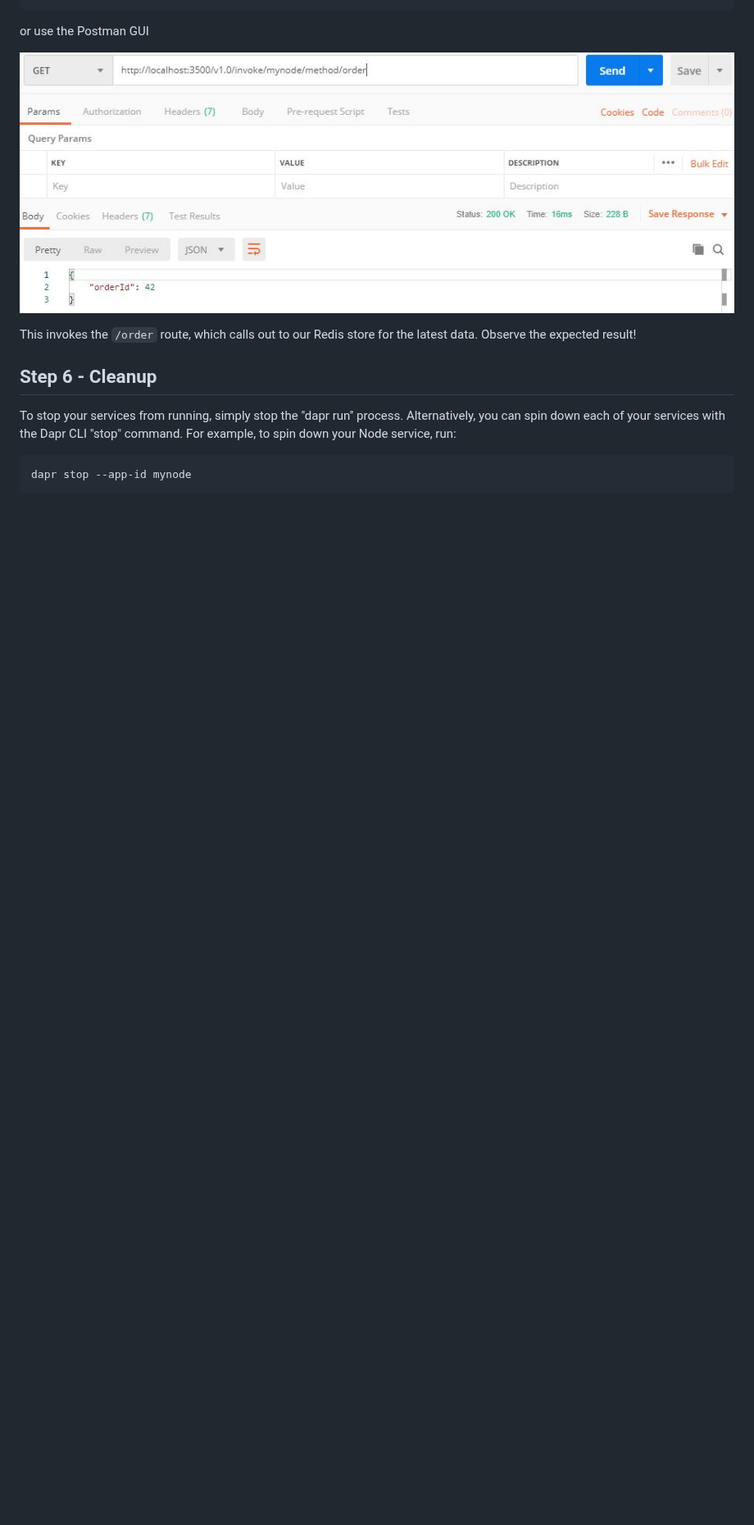
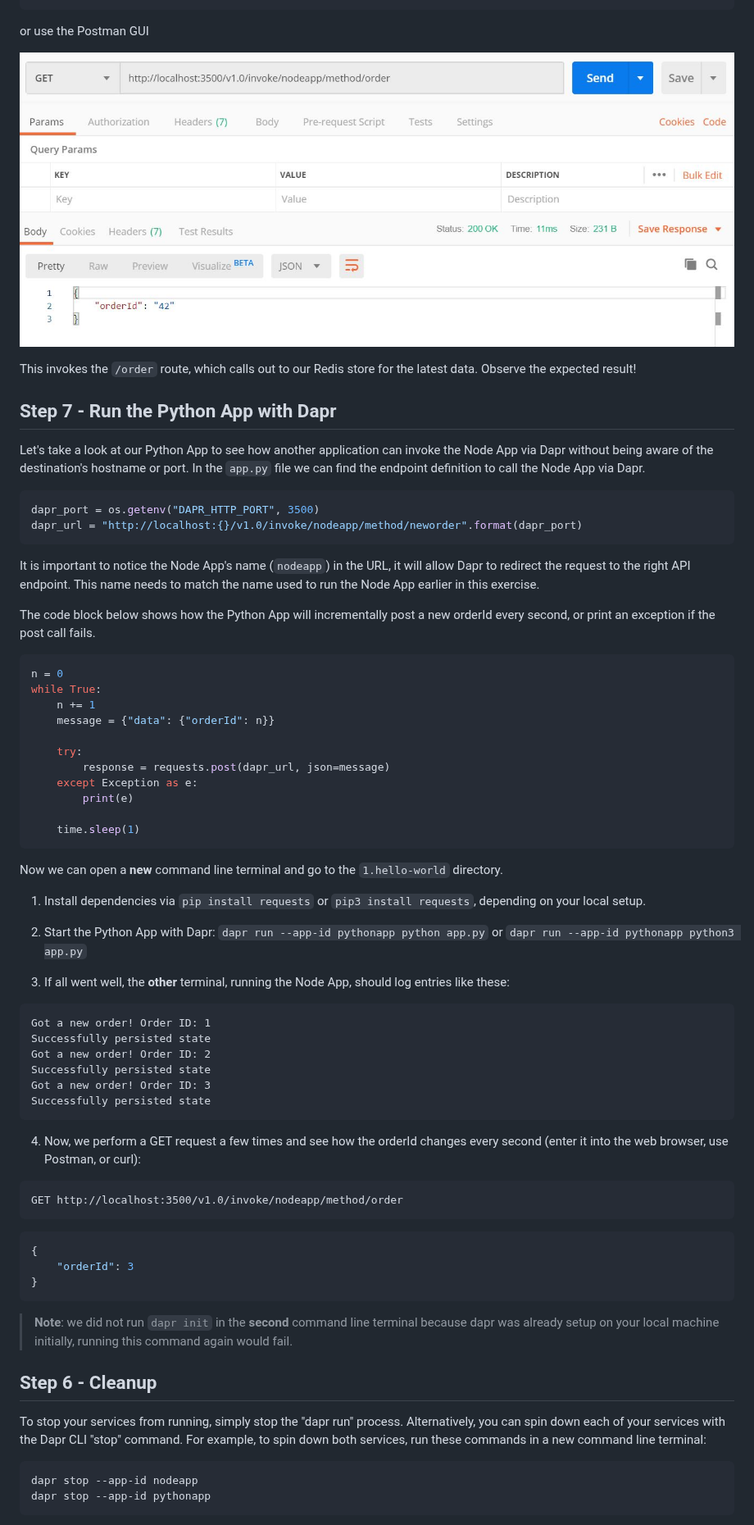
Before and after one commit to dapr/quickstarts, a Markdown page: 1.hello-world/README.md, the part around one of its changes. Shown at 82% size. GitHub-like rendering; pictures changed too: 1.hello-world/img/postman2.jpg; blank space fills up the shorter version.

Commit message:
Merge sample 1 and 2 (#113)
* Update README.md for 1.hello-world.

Update README.md for 1.hello-world to reflect latest version.

* Changing samples 1 and 2 to share the same sample apps.

````diff
--- a/1.hello-world/README.md
+++ b/1.hello-world/README.md
@@ -172,11 +173,67 @@ or use the Postman GUI
 
 This invokes the `/order` route, which calls out to our Redis store for the latest data. Observe the expected result!
 
+## Step 7 - Run the Python App with Dapr
+
+Let's take a look at our Python App to see how another application can invoke the Node App via Dapr without being aware of the destination's hostname or port. In the `app.py` file we can find the endpoint definition to call the Node App via Dapr.
+
+```python
+dapr_port = os.getenv("DAPR_HTTP_PORT", 3500)
+dapr_url = "http://localhost:{}/v1.0/invoke/nodeapp/method/neworder".format(dapr_port)
+```
+It is important to notice the Node App's name (`nodeapp`) in the URL, it will allow Dapr to redirect the request to the right API endpoint. This name needs to match the name used to run the Node App earlier in this exercise.
+
+The code block below shows how the Python App will incrementally post a new orderId every second, or print an exception if the post call fails.
+```python
+n = 0
+while True:
+    n += 1
+    message = {"data": {"orderId": n}}
+
+    try:
+        response = requests.post(dapr_url, json=message)
+    except Exception as e:
+        print(e)
+
+    time.sleep(1)
+```
+
+Now we can open a **new** command line terminal and go to the `1.hello-world` directory.
+
+1. Install dependencies via `pip install requests` or `pip3 install requests`, depending on your local setup.
+
+2. Start the Python App with Dapr: `dapr run --app-id pythonapp python app.py` or `dapr run --app-id pythonapp python3 app.py`
+
+3. If all went well, the **other** terminal, running the Node App, should log entries like these:
+
+```
+Got a new order! Order ID: 1
+Successfully persisted state
+Got a new order! Order ID: 2
+Successfully persisted state
+Got a new order! Order ID: 3
+Successfully persisted state
+```
+
+4. Now, we perform a GET request a few times and see how the orderId changes every second (enter it into the web browser, use Postman, or curl):
+
+```http
+GET http://localhost:3500/v1.0/invoke/nodeapp/method/order
+```
+```json
+{
+    "orderId": 3
+}
+```
+
+> **Note**: we did not run `dapr init` in the **second** command line terminal because dapr was already setup on your local machine initially, running this command again would fail.
+
 ## Step 6 - Cleanup
 
-To stop your services from running, simply stop the "dapr run" process. Alternatively, you can spin down each of your services with the Dapr CLI "stop" command. For example, to spin down your Node service, run:
+To stop your services from running, simply stop the "dapr run" process. Alternatively, you can spin down each of your services with the Dapr CLI "stop" command. For example, to spin down both services, run these commands in a new command line terminal:
 
 ```bash
-dapr stop --app-id mynode
+dapr stop --app-id nodeapp
+dapr stop --app-id pythonapp
 ```
 
````
Also changed, not shown: other parts of 1.hello-world/README.md (+12 -11 lines), 2.hello-kubernetes/README.md (+6 -74 lines), 1.hello-world/img/postman1.jpg, 11 other files.
